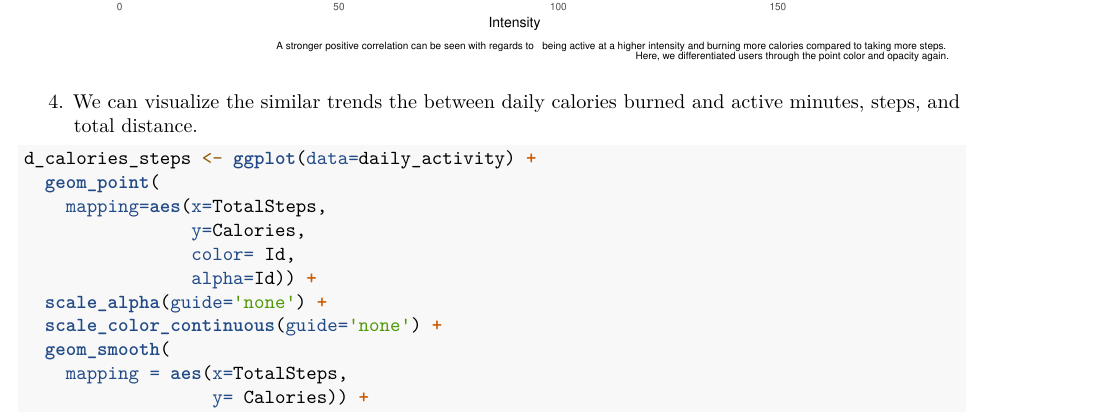
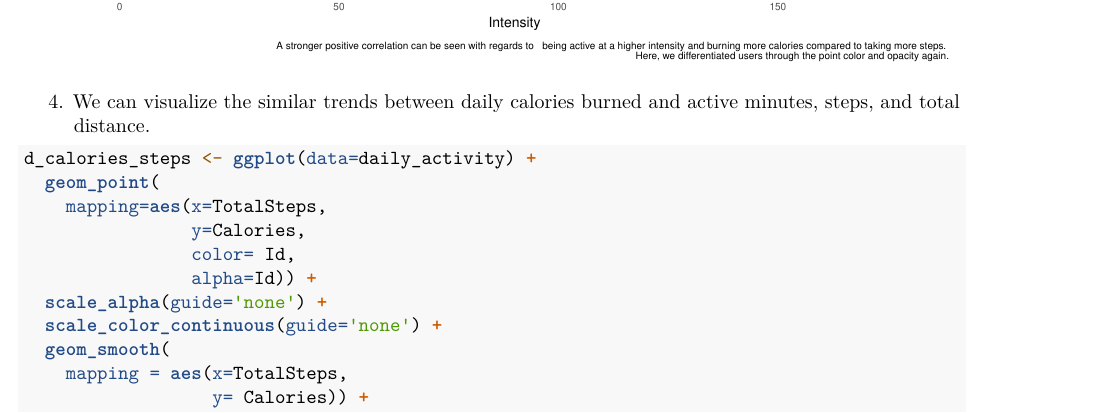
Before and after one commit to ShahnajRUllah/Capstone_Google_DA_Cert, an R Markdown document (fitbit_consumer_usage_data_analysis_v3.Rmd): part of page 10 of 14, cut so that both start at the same text. Rendered offline with R 4.5, knitr and Pandoc, then LaTeX, with nearby package versions; both versions are drawn in the output format of the newer one; some code elsewhere in the file could not run offline.

Commit message:
Fixed grammar

````diff
--- a/fitbit_consumer_usage_data_analysis_v3.Rmd
+++ b/fitbit_consumer_usage_data_analysis_v3.Rmd
@@ -1,8 +1,9 @@
 ---
 title: "fitbit_user_data_analysis"
 output:
+  word_document: default
+  pdf_document: default
   html_document: default
-  pdf_document: default
 date: "2023-06-08"
 ---
 
@@ -415,7 +416,7 @@ h_calories_intensity <- ggplot(data=hourly_datas) +
 h_calories_intensity
 ```
 
-4. We can visualize the similar trends the between daily calories burned and active minutes, steps, and total distance.
+4. We can visualize the similar trends between daily calories burned and active minutes, steps, and total distance.
 
 ```{r visualize relationship between Daily Total Steps and calories}
 d_calories_steps <- ggplot(data=daily_activity) +
````
Also changed, not shown: rendering_script.R (line endings or trailing spaces).
